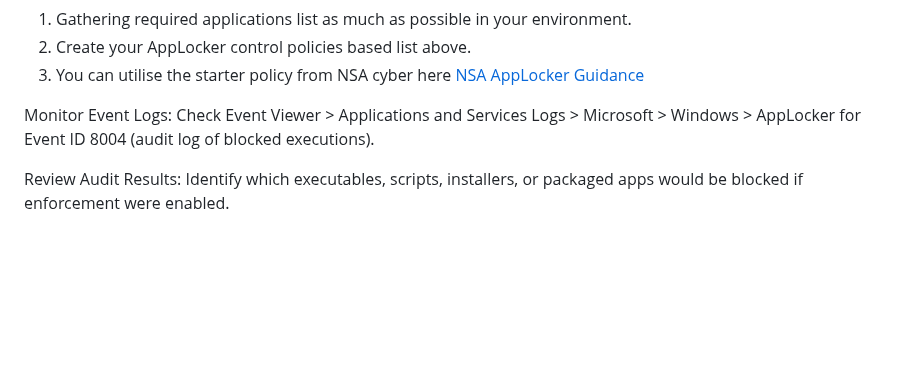
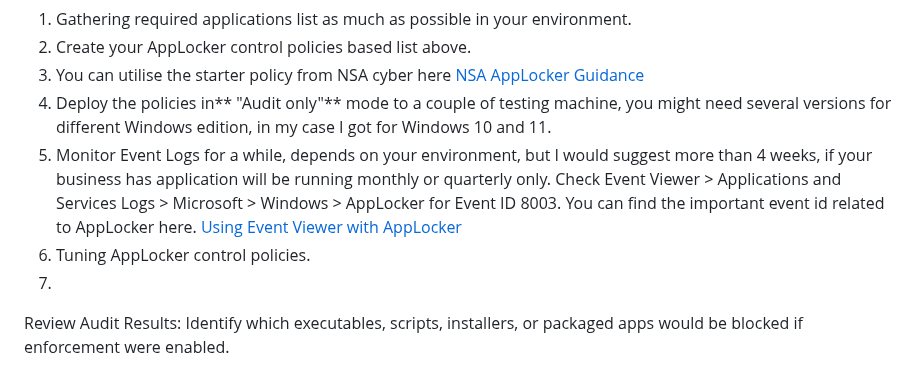
Before and after one commit to Penguinsecq/penguinsecq.github.io, a Markdown page: docs/acsc-essential-eight/implementing-acsc-essential-eight-case-study.md, the part around the change. Rendered like a GitHub page; blank space fills up the shorter version.

```diff
--- a/docs/acsc-essential-eight/implementing-acsc-essential-eight-case-study.md
+++ b/docs/acsc-essential-eight/implementing-acsc-essential-eight-case-study.md
@@ -95,10 +95,12 @@ So, in this article, I am sharing how to implement "AppLocker" with MS Intune. Y
 1. Gathering required applications list as much as possible in your environment.
 2. Create your AppLocker control policies based list above.
 3. You can utilise the starter policy from NSA cyber here  [NSA AppLocker Guidance](https://github.com/nsacyber/AppLocker-Guidance)
-
-
-Monitor Event Logs:
-Check Event Viewer > Applications and Services Logs > Microsoft > Windows > AppLocker for Event ID 8004 (audit log of blocked executions).
+4. Deploy the policies in** "Audit only"** mode to a couple of testing machine, you might need several versions for different Windows edition, in my case I got for Windows 10 and 11.
+5. Monitor Event Logs for a while, depends on your environment, but I would suggest more than 4 weeks, if your business has application will be running monthly or quarterly only.
+Check Event Viewer > Applications and Services Logs > Microsoft > Windows > AppLocker for Event ID 8003. You can find the important event id related to AppLocker here.
+[Using Event Viewer with AppLocker](https://learn.microsoft.com/pl-pl/windows/security/application-security/application-control/app-control-for-business/applocker/using-event-viewer-with-applocker)
+7. Tuning AppLocker control policies.
+8.
 
 Review Audit Results:
 Identify which executables, scripts, installers, or packaged apps would be blocked if enforcement were enabled.
```
